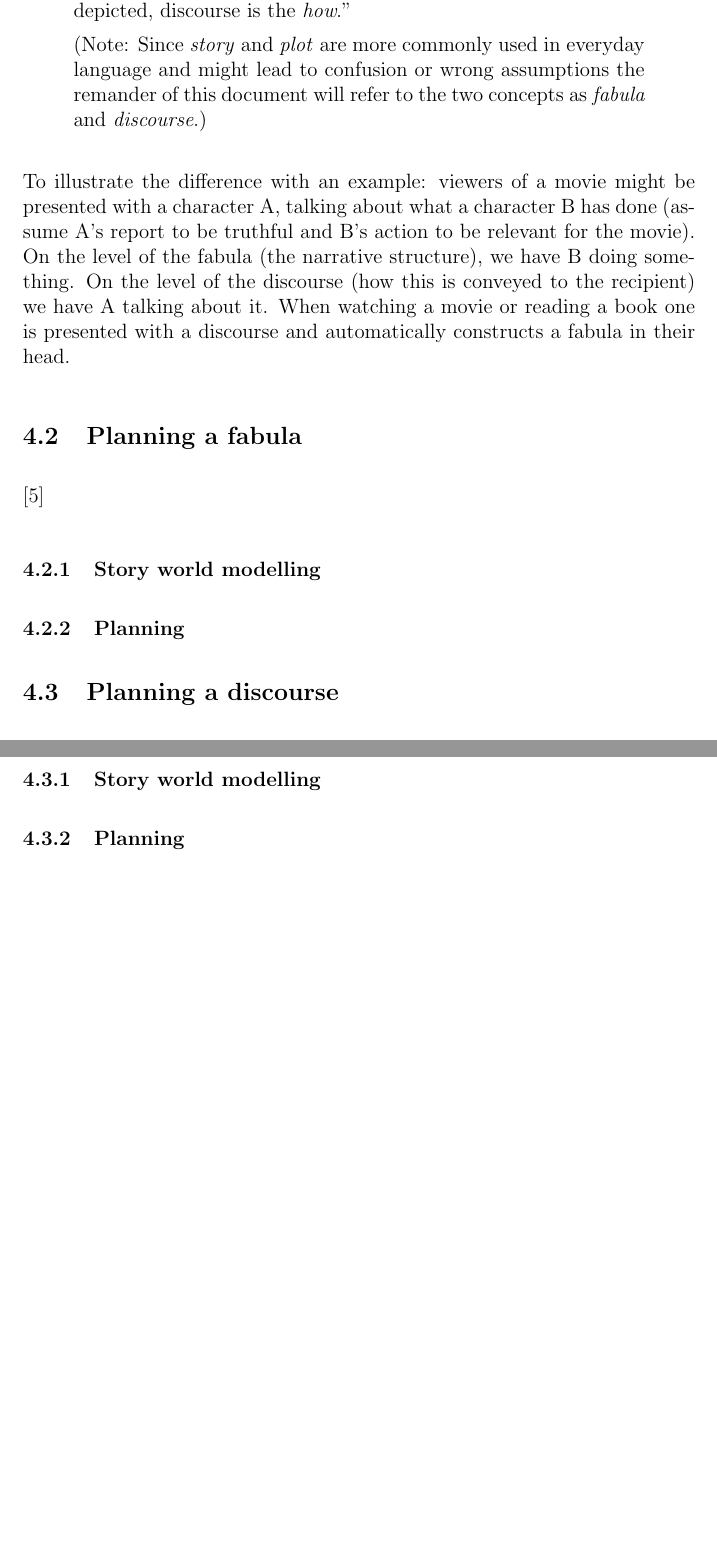
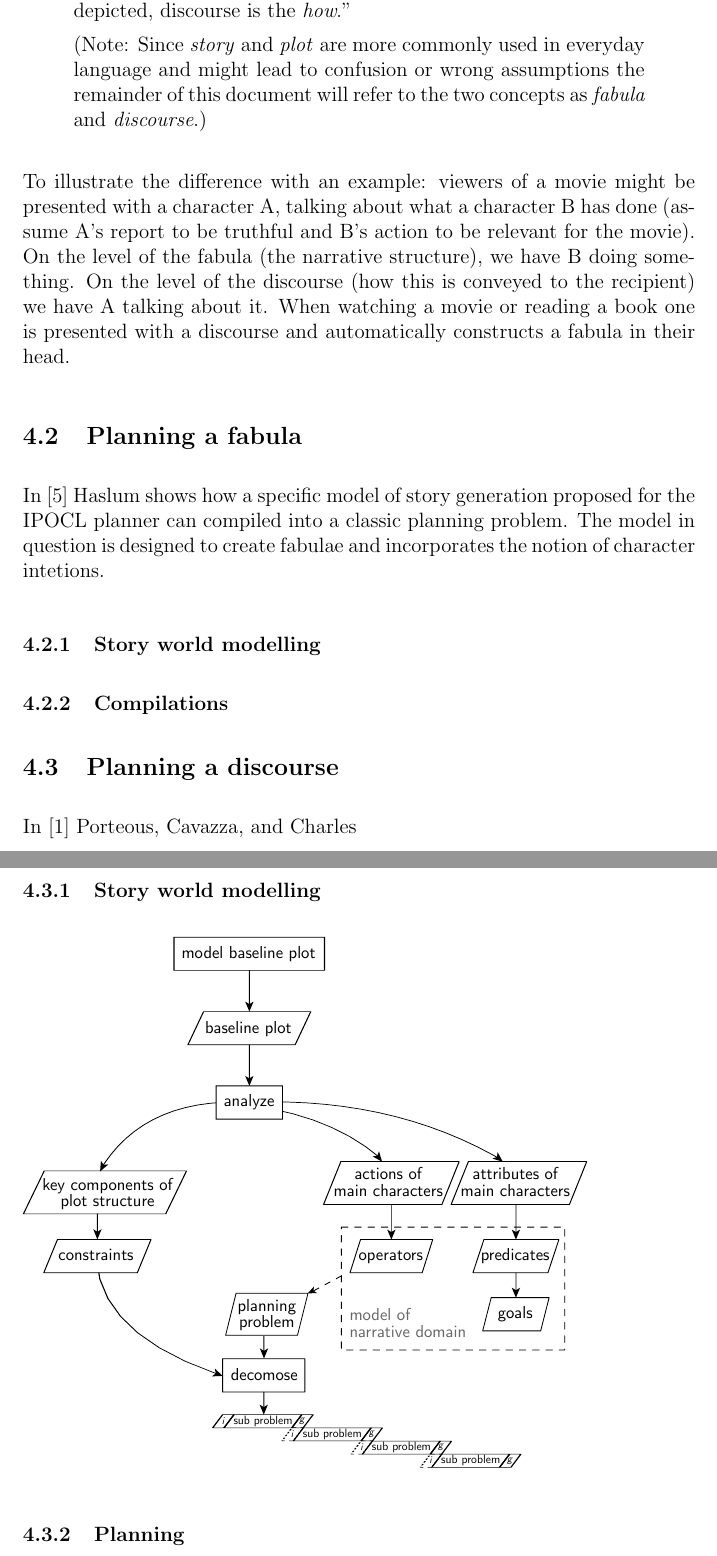
Before and after one commit to IllDepence/ai_seminar, a LaTeX document (ausarbeitung/ausarbeitung.tex, which reads ausarbeitung/approaches.tex): two parts of pages 5 and 6 of 7, joined at a grey line, cut so that both start at the same text, the shorter picture padded with empty space. Compiled offline with pdfLaTeX.

Commit message:
added to approaches

```diff
--- a/ausarbeitung/approaches.tex
+++ b/ausarbeitung/approaches.tex
@@ -5,18 +5,31 @@ Chatman writes in \cite{Chatman1980} (furthermore cited in \cite{Herman10}):
 \begin{quote}
 ''In simple terms, the story is the \emph{what} in a narrative that is depicted, discourse is the \emph{how}.''
 
-(Note: Since \emph{story} and \emph{plot} are more commonly used in everyday language and might lead to confusion or wrong assumptions the remander of this document will refer to the two concepts as \emph{fabula} and \emph{discourse}.)
+(Note: Since \emph{story} and \emph{plot} are more commonly used in everyday language and might lead to confusion or wrong assumptions the remainder of this document will refer to the two concepts as \emph{fabula} and \emph{discourse}.)
 \end{quote}
 To illustrate the difference with an example: viewers of a movie might be presented with a character A, talking about what a character B has done (assume A's report to be truthful and B's action to be relevant for the movie). On the level of the fabula (the narrative structure), we have B doing something. On the level of the discourse (how this is conveyed to the recipient) we have A talking about it. When watching a movie or reading a book one is presented with a discourse and automatically constructs a fabula in their head.
 % - 2 approaches address story/narrative at different levels
 % - fabula vs discourse
 \subsection{Planning a fabula}\label{fabula}
-\cite{Haslum14}
+In \cite{Haslum14} Haslum shows how a specific model of story generation proposed for the IPOCL planner can compiled into a classic planning problem. The model in question is designed to create fabulae and incorporates the notion of character intetions.
 \subsubsection{Story world modelling}
-\subsubsection{Planning}
+% - (desired) story outcome
+% - character goals (can change, are influenced by other characters / events)
+% - intentional agents (actions percievable as contributing to goals)
+% - characters (humans, monsters (genie, dragon))
+%     - have given abilities (travel betw. locations, slay monsters, take things from dead, gain control over (genie), fall in love, marry)
+%     -> move in world, interact w/ other chars + world/objects
+% - intentional actions vs. happenings (e.g. monster frightens human, human falls in love)
+% - delegating actions (command, persuade, bribe, ... other char to so sth.)
+% - intentional plan
+%     -> frame of commitment
+% -
+% -
+\subsubsection{Compilations}
 % -
 \subsection{Planning a discourse}\label{discourse}
-\cite{Porteous10}
+In \cite{Porteous10} Porteous, Cavazza, and Charles
 \subsubsection{Story world modelling}
+\includegraphics[scale=0.6]{discourse_model}
 \subsubsection{Planning}
-% -
+% - PoV
--- a/ausarbeitung/ausarbeitung.tex
+++ b/ausarbeitung/ausarbeitung.tex
@@ -1,6 +1,7 @@
 \documentclass[a4paper,12pt]{article}
 \usepackage[utf8]{inputenc}
 \usepackage{nameref}
+\usepackage{graphicx}
 
 \pagestyle{headings}
 \setlength{\parindent}{0em}
```
Also changed, not shown: ausarbeitung/ausarbeitung.pdf, ausarbeitung/discourse_model.pdf (added), ausarbeitung/discourse_model.svg (added).
